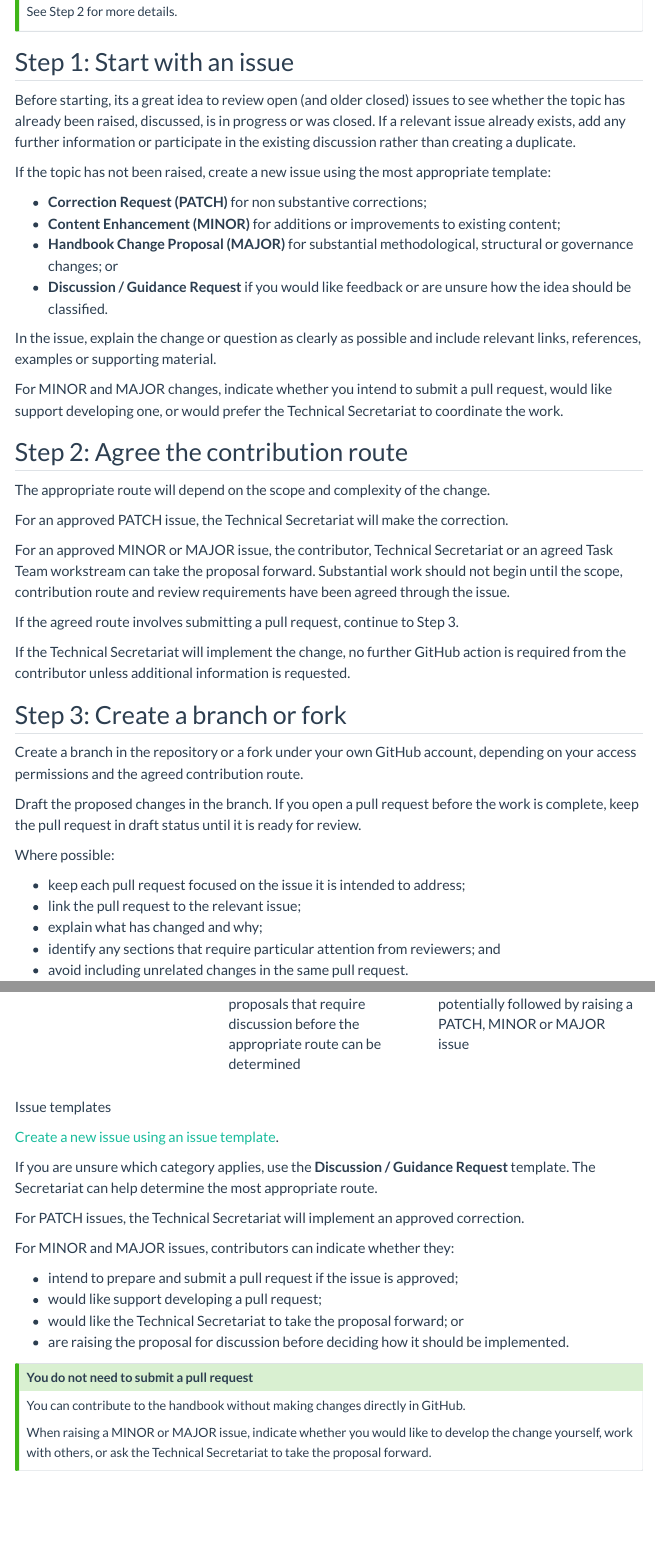
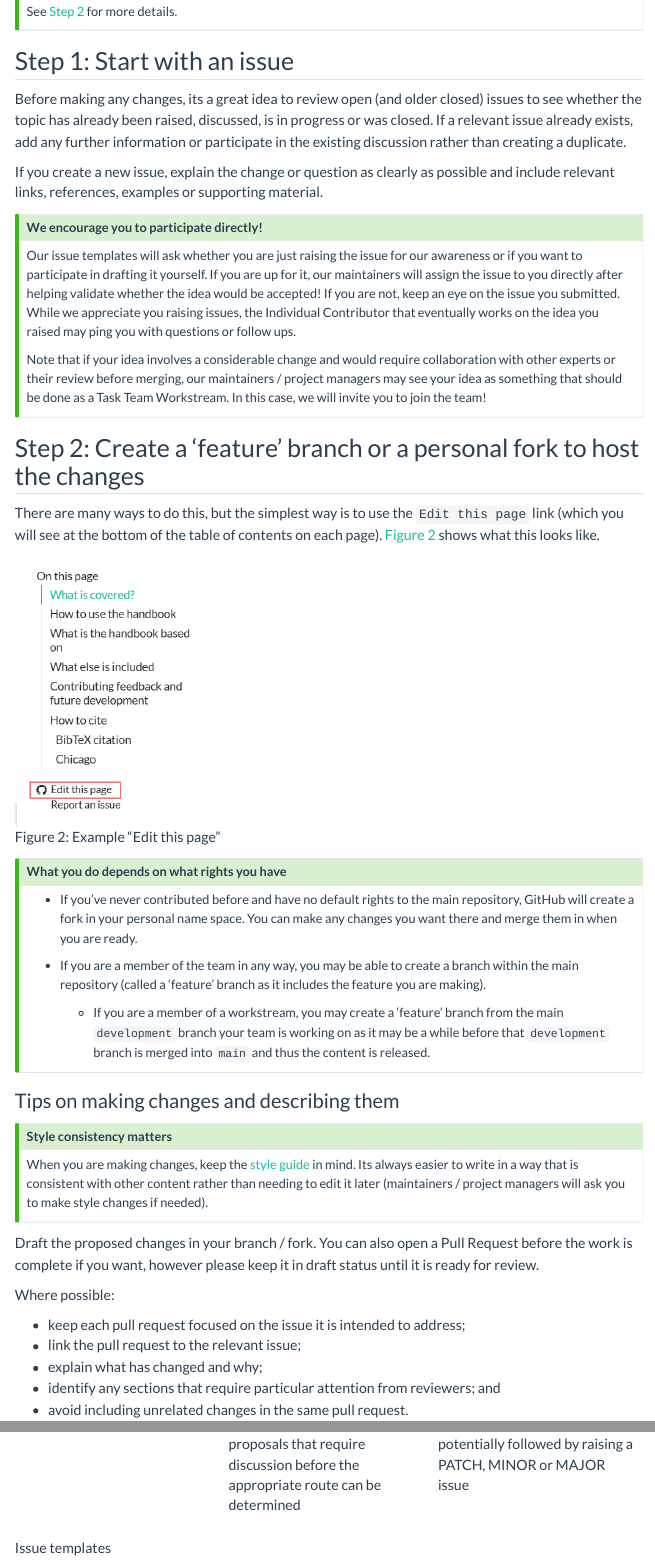
Before and after one commit to UN-Task-Team-for-Scanner-Data/cpi-new-data-sources-handbook, a Quarto document (about/contributing.qmd): the page in a window 1100 px wide, from 1400 px down before the commit and from 1060 px down after it, so that both start at the same text, and a second part further down, joined at a grey line. Rendered offline with R 4.5, knitr and Pandoc in place of Quarto, with nearby package versions; menus at the side of the page are left out.

Commit message:
final contributions to the contributing page

```diff
--- a/about/contributing.qmd
+++ b/about/contributing.qmd
@@ -43,41 +36,54 @@ Click this and GitHub will walk you through the process.
-See Step 2 for more details.
+See [Step 2](/about/contributing.qmd#step-2-create-a-feature-branch-or-a-personal-fork-to-host-the-changes) for more details.
 :::
 
 ## Step 1: Start with an issue
 
-Before starting, its a great idea to review open (and older closed) issues to see whether the topic has already been raised, discussed, is in progress or was closed.
+Before making any changes, its a great idea to review open (and older closed) issues to see whether the topic has already been raised, discussed, is in progress or was closed.
 If a relevant issue already exists, add any further information or participate in the existing discussion rather than creating a duplicate.
 
-If the topic has not been raised, create a new issue using the most appropriate template:
+If you create a new issue, explain the change or question as clearly as possible and include relevant links, references, examples or supporting material.
 
-- **Correction Request (PATCH)** for non substantive corrections;
-- **Content Enhancement (MINOR)** for additions or improvements to existing content;
-- **Handbook Change Proposal (MAJOR)** for substantial methodological, structural or governance changes; or
-- **Discussion / Guidance Request** if you would like feedback or are unsure how the idea should be classified.
+::: callout-tip
+## We encourage you to participate directly!
 
-In the issue, explain the change or question as clearly as possible and include relevant links, references, examples or supporting material.
+Our issue templates will ask whether you are just raising the issue for our awareness or if you want to participate in drafting it yourself.
+If you are up for it, our maintainers will assign the issue to you directly after helping validate whether the idea would be accepted!
+If you are not, keep an eye on the issue you submitted.
+While we appreciate you raising issues, the Individual Contributor that eventually works on the idea you raised may ping you with questions or follow ups.
 
-For MINOR and MAJOR changes, indicate whether you intend to submit a pull request, would like support developing one, or would prefer the Technical Secretariat to coordinate the work.
+Note that if your idea involves a considerable change and would require collaboration with other experts or their review before merging, our maintainers / project managers may see your idea as something that should be done as a Task Team Workstream.
+In this case, we will invite you to join the team!
+:::
 
-## Step 2: Agree the contribution route
+## Step 2: Create a 'feature' branch or a personal fork to host the changes
 
-The appropriate route will depend on the scope and complexity of the change.
+There are many ways to do this, but the simplest way is to use the `Edit this page` link (which you will see at the bottom of the table of contents on each page).
+@fig-edit-this-page shows what this looks like.
 
-For an approved PATCH issue, the Technical Secretariat will make the correction.
+![Example "Edit this page"](/images/about/edit-this-page.png){#fig-edit-this-page fig-align="center" width="30%"}
 
-For an approved MINOR or MAJOR issue, the contributor, Technical Secretariat or an agreed Task Team workstream can take the proposal forward.
-Substantial work should not begin until the scope, contribution route and review requirements have been agreed through the issue.
+::: callout-tip
+## What you do depends on what rights you have
 
-If the agreed route involves submitting a pull request, continue to Step 3.
+- If you've never contributed before and have no default rights to the main repository, GitHub will create a fork in your personal name space.
+  You can make any changes you want there and merge them in when you are ready.
 
-If the Technical Secretariat will implement the change, no further GitHub action is required from the contributor unless additional information is requested.
+- If you are a member of the team in any way, you may be able to create a branch within the main repository (called a 'feature' branch as it includes the feature you are making).
 
-## Step 3: Create a branch or fork
+  - If you are a member of a workstream, you may create a 'feature' branch from the main `development` branch your team is working on as it may be a while before that `development` branch is merged into `main` and thus the content is released.
+:::
 
-Create a branch in the repository or a fork under your own GitHub account, depending on your access permissions and the agreed contribution route.
+### Tips on making changes and describing them
 
-Draft the proposed changes in the branch.
-If you open a pull request before the work is complete, keep the pull request in draft status until it is ready for review.
+::: callout-tip
+## Style consistency matters
+
+When you are making changes, keep the [style guide](/about/style-guide.qmd) in mind.
+Its always easier to write in a way that is consistent with other content rather than needing to edit it later (maintainers / project managers will ask you to make style changes if needed).
+:::
+
+Draft the proposed changes in your branch / fork.
+You can also open a Pull Request before the work is complete if you want, however please keep it in draft status until it is ready for review.
 
 Where possible:
 
@@ -195,21 +191,0 @@ Issue templates
-[Create a new issue using an issue template](/UN-Task-Team-for-Scanner-Data/cpi-new-data-sources-handbook/issues/new/choose).
-
-If you are unsure which category applies, use the **Discussion / Guidance Request** template.
-The Secretariat can help determine the most appropriate route.
-
-For PATCH issues, the Technical Secretariat will implement an approved correction.
-
-For MINOR and MAJOR issues, contributors can indicate whether they:
-
-- intend to prepare and submit a pull request if the issue is approved;
-- would like support developing a pull request;
-- would like the Technical Secretariat to take the proposal forward; or
-- are raising the proposal for discussion before deciding how it should be implemented.
-
-::: callout-tip
-## You do not need to submit a pull request
-
-You can contribute to the handbook without making changes directly in GitHub.
-
-When raising a MINOR or MAJOR issue, indicate whether you would like to develop the change yourself, work with others, or ask the Technical Secretariat to take the proposal forward.
-:::
```
Also changed, not shown: images/about/contribution.drawio.png, about/contributing.qmd (50 more changed lines), 1 other file.
